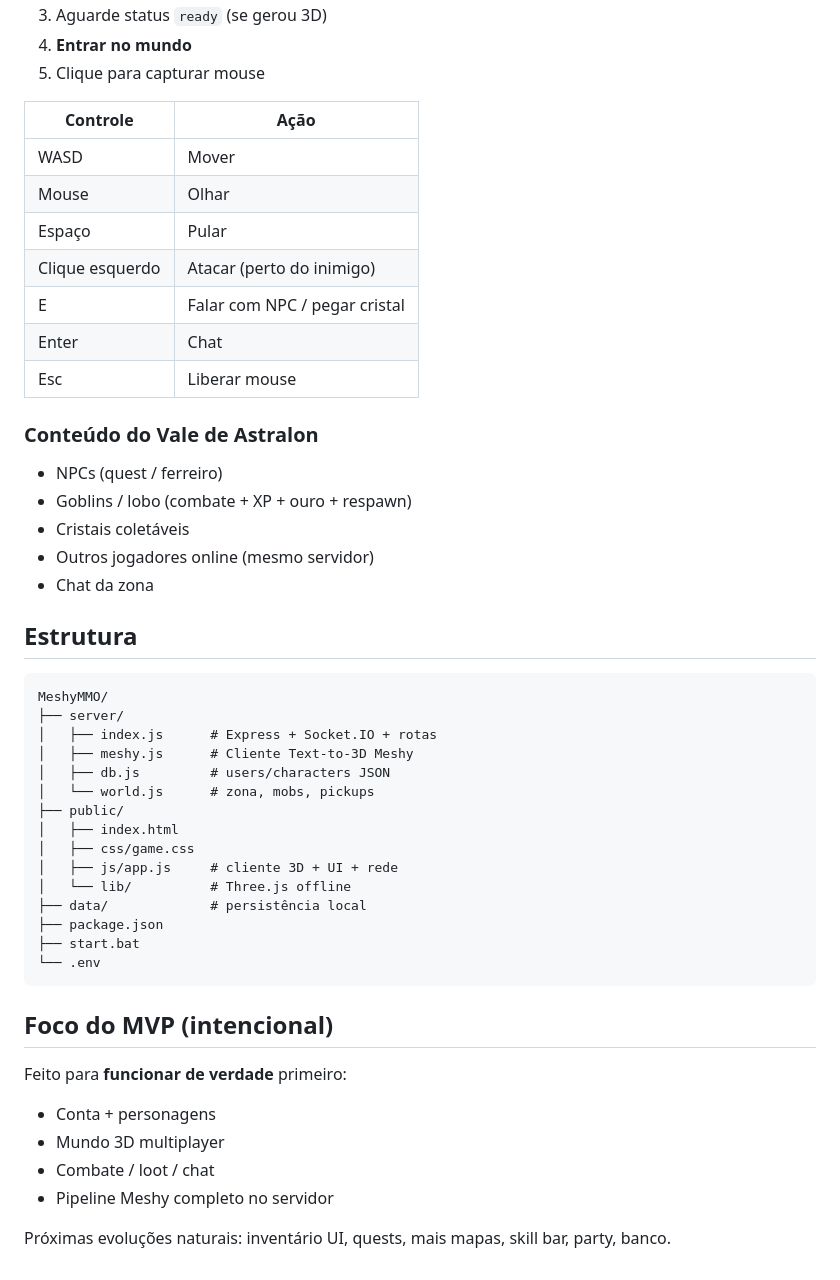
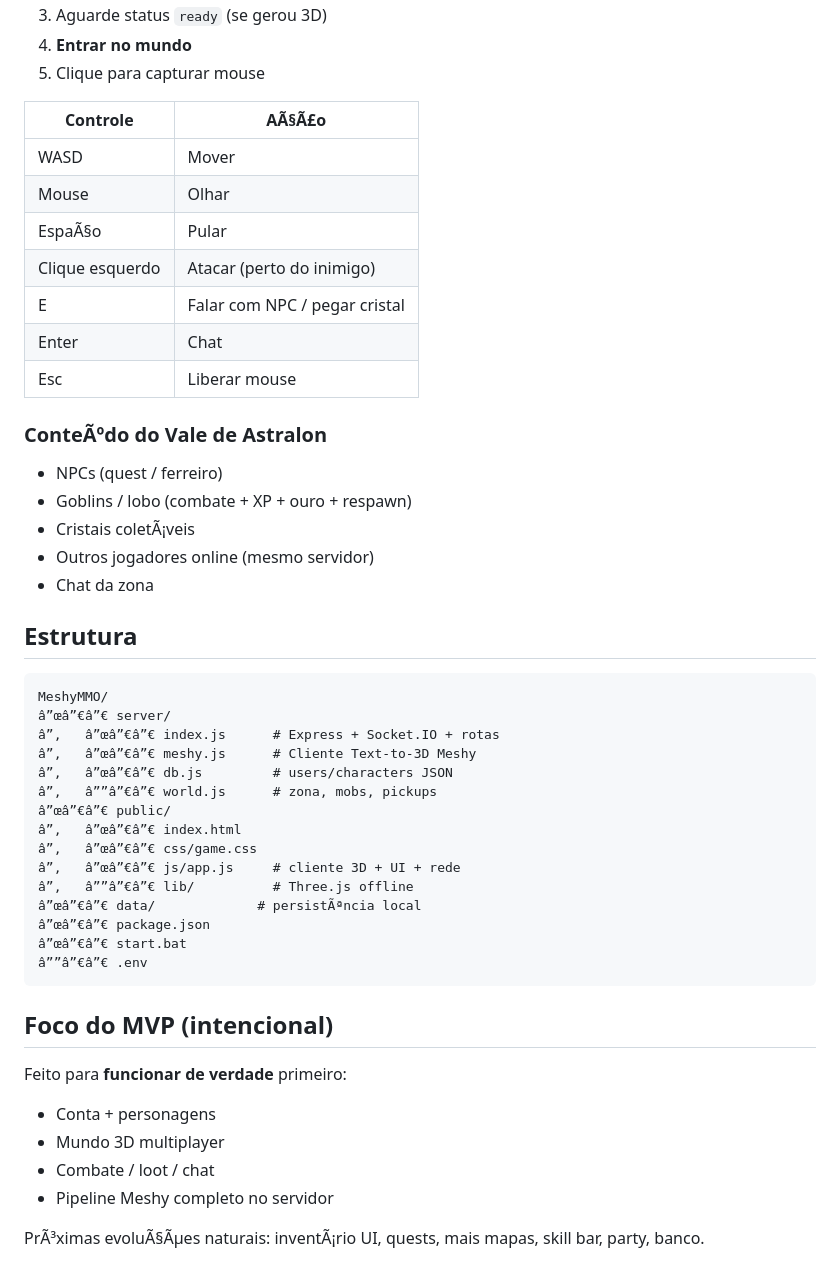
Before and after one commit to rdzindu7/MeshyMMO, a Markdown page: README.md, the part around one of its changes. Rendered like a GitHub page.

````diff
--- a/README.md
+++ b/README.md
@@ -71,21 +75,21 @@ msy_dummy_api_key_for_test_mode_12345678
 4. **Entrar no mundo**
 5. Clique para capturar mouse
 
-| Controle | Ação |
+| Controle | AÃ§Ã£o |
 |----------|------|
 | WASD | Mover |
 | Mouse | Olhar |
-| Espaço | Pular |
+| EspaÃ§o | Pular |
 | Clique esquerdo | Atacar (perto do inimigo) |
 | E | Falar com NPC / pegar cristal |
 | Enter | Chat |
 | Esc | Liberar mouse |
 
-### Conteúdo do Vale de Astralon
+### ConteÃºdo do Vale de Astralon
 
 - NPCs (quest / ferreiro)
 - Goblins / lobo (combate + XP + ouro + respawn)
-- Cristais coletáveis
+- Cristais coletÃ¡veis
 - Outros jogadores online (mesmo servidor)
 - Chat da zona
 
@@ -93,20 +97,20 @@ msy_dummy_api_key_for_test_mode_12345678
 
 ```
 MeshyMMO/
-├── server/
-│   ├── index.js      # Express + Socket.IO + rotas
-│   ├── meshy.js      # Cliente Text-to-3D Meshy
-│   ├── db.js         # users/characters JSON
-│   └── world.js      # zona, mobs, pickups
-├── public/
-│   ├── index.html
-│   ├── css/game.css
-│   ├── js/app.js     # cliente 3D + UI + rede
-│   └── lib/          # Three.js offline
-├── data/             # persistência local
-├── package.json
-├── start.bat
-└── .env
+â”œâ”€â”€ server/
+â”‚   â”œâ”€â”€ index.js      # Express + Socket.IO + rotas
+â”‚   â”œâ”€â”€ meshy.js      # Cliente Text-to-3D Meshy
+â”‚   â”œâ”€â”€ db.js         # users/characters JSON
+â”‚   â””â”€â”€ world.js      # zona, mobs, pickups
+â”œâ”€â”€ public/
+â”‚   â”œâ”€â”€ index.html
+â”‚   â”œâ”€â”€ css/game.css
+â”‚   â”œâ”€â”€ js/app.js     # cliente 3D + UI + rede
+â”‚   â””â”€â”€ lib/          # Three.js offline
+â”œâ”€â”€ data/             # persistÃªncia local
+â”œâ”€â”€ package.json
+â”œâ”€â”€ start.bat
+â””â”€â”€ .env
 ```
 
 ## Foco do MVP (intencional)
@@ -118,4 +122,4 @@ Feito para **funcionar de verdade** primeiro:
 - Combate / loot / chat
 - Pipeline Meshy completo no servidor
 
-Próximas evoluções naturais: inventário UI, quests, mais mapas, skill bar, party, banco.
+PrÃ³ximas evoluÃ§Ãµes naturais: inventÃ¡rio UI, quests, mais mapas, skill bar, party, banco.
````
Also changed, not shown: other parts of README.md (+17 -13 lines), DEPLOY.md (added, +60 -0 lines).
